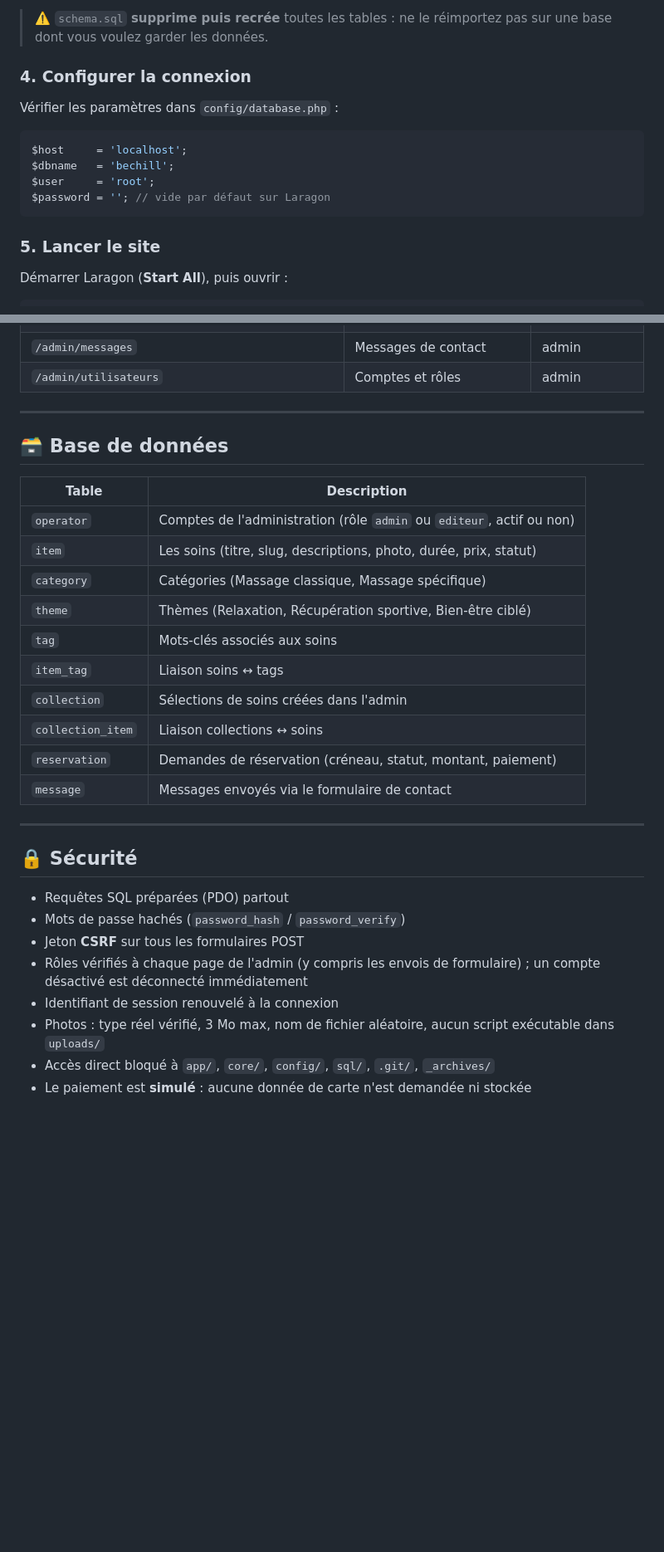
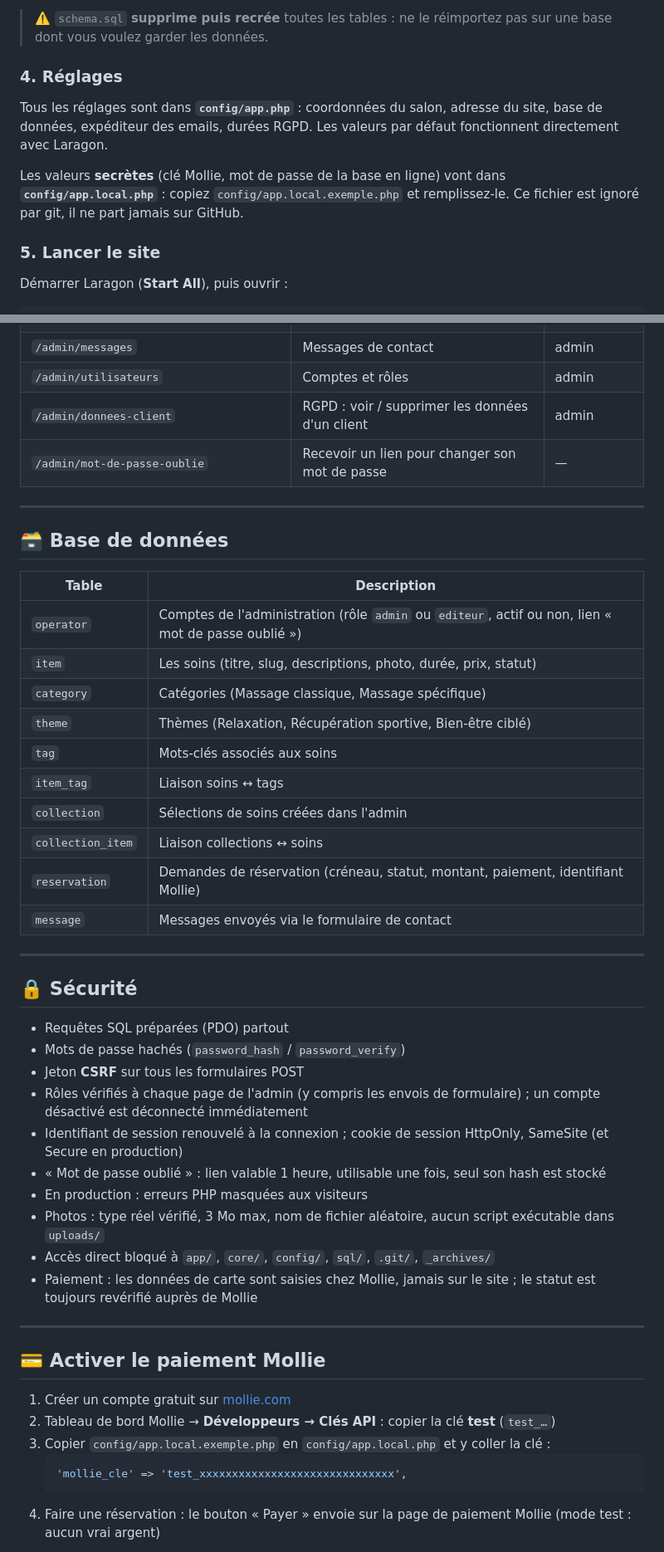
Before and after one commit to selimidion70-png/Atelier-Bechill, a Markdown page: README.md, 2 parts joined by grey strips. Shown at 83% size. Rendered like a GitHub page; blank space fills up the shorter version.

Commit message:
README : configuration, Mollie, RGPD et guide de mise en ligne

````diff
--- a/README.md
+++ b/README.md
@@ -112,16 +121,11 @@ C:\laragon\www\Atelier-Bechill\
 
 > ⚠️ `schema.sql` **supprime puis recrée** toutes les tables : ne le réimportez pas sur une base dont vous voulez garder les données.
 
-### 4. Configurer la connexion
+### 4. Réglages
 
-Vérifier les paramètres dans `config/database.php` :
+Tous les réglages sont dans **`config/app.php`** : coordonnées du salon, adresse du site, base de données, expéditeur des emails, durées RGPD. Les valeurs par défaut fonctionnent directement avec Laragon.
 
-```php
-$host     = 'localhost';
-$dbname   = 'bechill';
-$user     = 'root';
-$password = ''; // vide par défaut sur Laragon
-```
+Les valeurs **secrètes** (clé Mollie, mot de passe de la base en ligne) vont dans **`config/app.local.php`** : copiez `config/app.local.exemple.php` et remplissez-le. Ce fichier est ignoré par git, il ne part jamais sur GitHub.
 
 ### 5. Lancer le site
 
@@ -176,6 +182,8 @@ http://localhost:8025
 | `/admin/reservations` | Réservations et paiements | admin |
 | `/admin/messages` | Messages de contact | admin |
 | `/admin/utilisateurs` | Comptes et rôles | admin |
+| `/admin/donnees-client` | RGPD : voir / supprimer les données d'un client | admin |
+| `/admin/mot-de-passe-oublie` | Recevoir un lien pour changer son mot de passe | — |
 
 ---
 
@@ -183,7 +191,7 @@ http://localhost:8025
 
 | Table | Description |
 |-------|-------------|
-| `operator` | Comptes de l'administration (rôle `admin` ou `editeur`, actif ou non) |
+| `operator` | Comptes de l'administration (rôle `admin` ou `editeur`, actif ou non, lien « mot de passe oublié ») |
 | `item` | Les soins (titre, slug, descriptions, photo, durée, prix, statut) |
 | `category` | Catégories (Massage classique, Massage spécifique) |
 | `theme` | Thèmes (Relaxation, Récupération sportive, Bien-être ciblé) |
@@ -191,7 +199,7 @@ http://localhost:8025
 | `item_tag` | Liaison soins ↔ tags |
 | `collection` | Sélections de soins créées dans l'admin |
 | `collection_item` | Liaison collections ↔ soins |
-| `reservation` | Demandes de réservation (créneau, statut, montant, paiement) |
+| `reservation` | Demandes de réservation (créneau, statut, montant, paiement, identifiant Mollie) |
 | `message` | Messages envoyés via le formulaire de contact |
 
 ---
@@ -202,7 +210,22 @@ http://localhost:8025
 - Mots de passe hachés (`password_hash` / `password_verify`)
 - Jeton **CSRF** sur tous les formulaires POST
 - Rôles vérifiés à chaque page de l'admin (y compris les envois de formulaire) ; un compte désactivé est déconnecté immédiatement
-- Identifiant de session renouvelé à la connexion
+- Identifiant de session renouvelé à la connexion ; cookie de session HttpOnly, SameSite (et Secure en production)
+- « Mot de passe oublié » : lien valable 1 heure, utilisable une fois, seul son hash est stocké
+- En production : erreurs PHP masquées aux visiteurs
 - Photos : type réel vérifié, 3 Mo max, nom de fichier aléatoire, aucun script exécutable dans `uploads/`
 - Accès direct bloqué à `app/`, `core/`, `config/`, `sql/`, `.git/`, `_archives/`
-- Le paiement est **simulé** : aucune donnée de carte n'est demandée ni stockée
+- Paiement : les données de carte sont saisies chez Mollie, jamais sur le site ; le statut est toujours revérifié auprès de Mollie
+
+---
+
+## 💳 Activer le paiement Mollie
+
+1. Créer un compte gratuit sur [mollie.com](https://www.mollie.com)
+2. Tableau de bord Mollie → **Développeurs → Clés API** : copier la clé **test** (`test_…`)
+3. Copier `config/app.local.exemple.php` en `config/app.local.php` et y coller la clé :
+   ```php
+   'mollie_cle' => 'test_xxxxxxxxxxxxxxxxxxxxxxxxxxxxxx',
+   ```
+4. Faire une réservation : le bouton « Payer » envoie sur la page de paiement Mollie (mode test : aucun vrai argent)
+
````
Also changed, not shown: other parts of README.md (+41 -6 lines).
